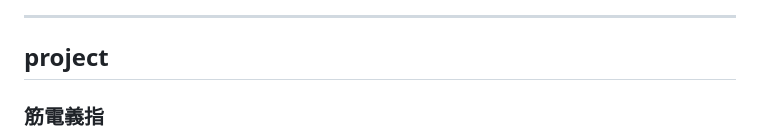
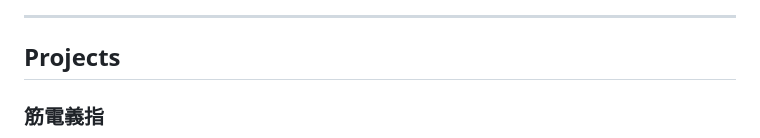
Before and after one commit to kawayossi/kawayossi.github.io, a Markdown page: README.md, the part around one of its changes. Drawn GitHub-style.

```diff
--- a/README.md
+++ b/README.md
@@ -24,7 +24,7 @@
 
 -----
 
-## project
+## Projects
 ### 筋電義指
 <img src="https://raw.githubusercontent.com/kawayossi/kawayossi.github.io/main/pic/AFicon.PNG" width="10%">
 筋電で制御することのできる義手は存在するのですが，義指は存在せず，どのように実装するかが課題となっています．所属していた研究室では，長年ロボットアームを用いて筋電義指についての検証を行っていましたが，より直感的なものが欲しいと考え，Arduinoでサーボモータを用いて制御する筋電義指を制作しました．土台となる手の模型は粘土で作成し，可動部は3Dプリンターで作成しました．人の手に近い見栄えで，筋電入力に対してしっかり動作するため，オープンキャンパスでの研究室公開では特に注目を集めていました．
```
Also changed, not shown: other parts of README.md (+3 -1 lines).
